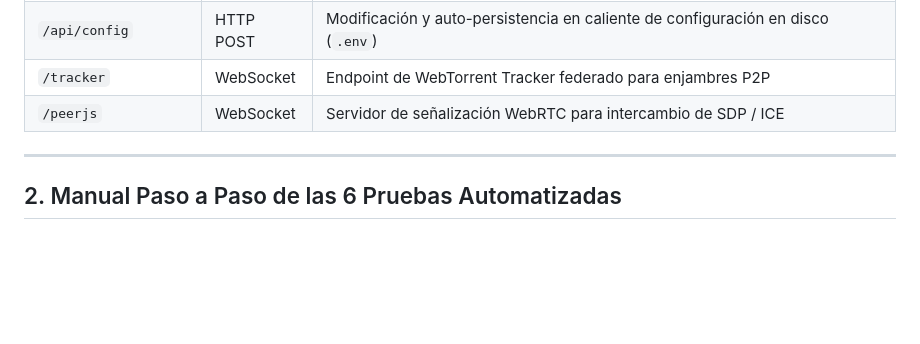
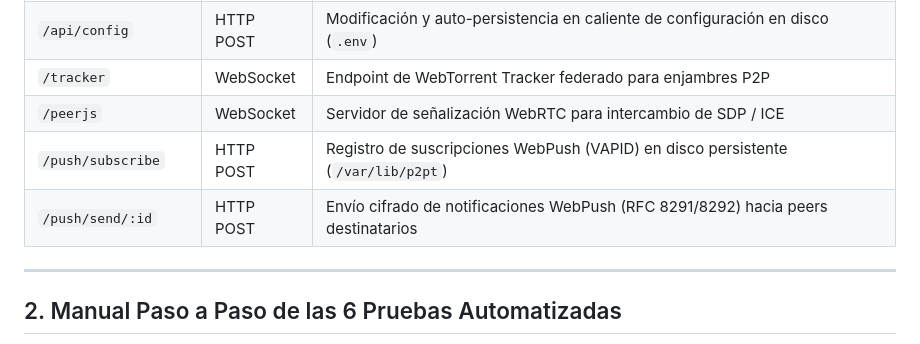
Before and after one commit to estoyqueloleo-max/p2pt, a Markdown page: docs/TURN_TESTING_AND_APPLIANCE.md, the part around the change. GitHub-like rendering; blank space fills up the shorter version.

Commit message:
feat(push): integrate self-hosted WebPush manager in pingo-server

```diff
--- a/docs/TURN_TESTING_AND_APPLIANCE.md
+++ b/docs/TURN_TESTING_AND_APPLIANCE.md
@@ -54,6 +54,8 @@ flowchart TD
 | `/api/config` | HTTP POST | Modificación y auto-persistencia en caliente de configuración en disco (`.env`) |
 | `/tracker` | WebSocket | Endpoint de WebTorrent Tracker federado para enjambres P2P |
 | `/peerjs` | WebSocket | Servidor de señalización WebRTC para intercambio de SDP / ICE |
+| `/push/subscribe` | HTTP POST | Registro de suscripciones WebPush (VAPID) en disco persistente (`/var/lib/p2pt`) |
+| `/push/send/:id` | HTTP POST | Envío cifrado de notificaciones WebPush (RFC 8291/8292) hacia peers destinatarios |
 
 ---
 
```
